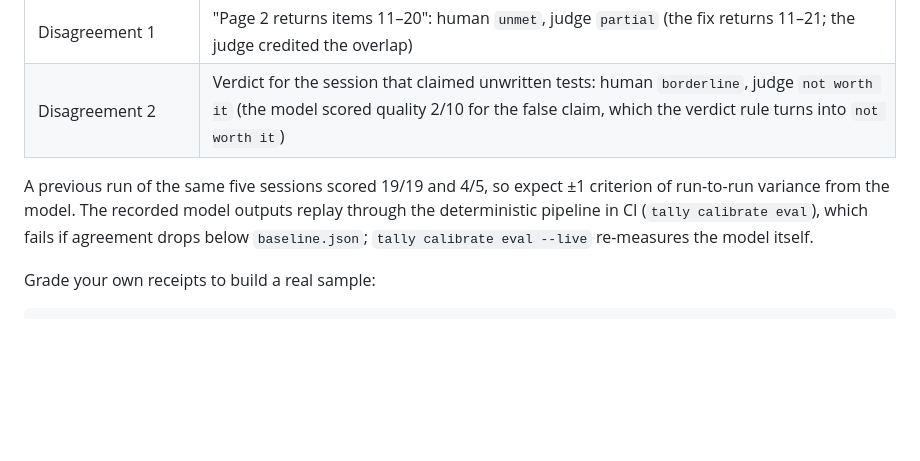
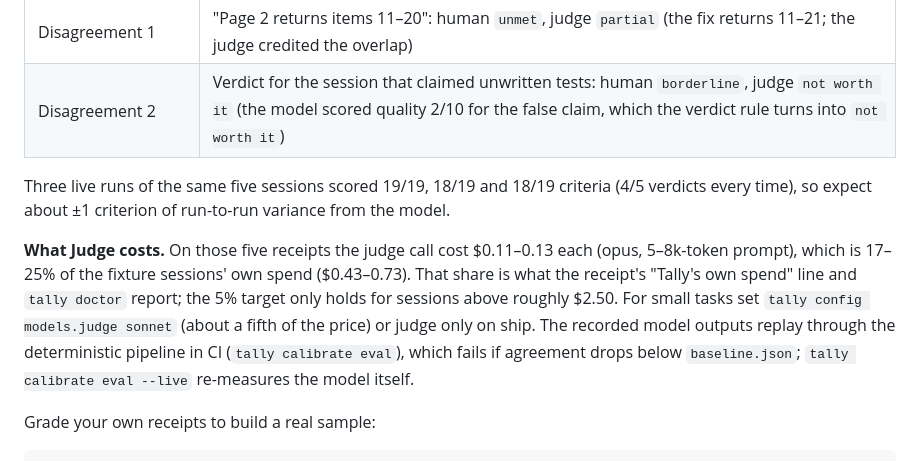
Before and after one commit to kru3ish/tally, a Markdown page: README.md, the part around the change. Rendered like a GitHub page; blank space fills up the shorter version.

Commit message:
docs: report measured judge overhead and three-run calibration variance
Co-Authored-By: Claude Fable 5.1 <noreply@anthropic.com>

```diff
--- a/README.md
+++ b/README.md
@@ -172,7 +172,9 @@ Last live run, 2026-09-16, judge model `claude-opus-5`, 19 criteria across 5 ses
 | Disagreement 1 | "Page 2 returns items 11–20": human `unmet`, judge `partial` (the fix returns 11–21; the judge credited the overlap) |
 | Disagreement 2 | Verdict for the session that claimed unwritten tests: human `borderline`, judge `not worth it` (the model scored quality 2/10 for the false claim, which the verdict rule turns into `not worth it`) |
 
-A previous run of the same five sessions scored 19/19 and 4/5, so expect ±1 criterion of run-to-run variance from the model. The recorded model outputs replay through the deterministic pipeline in CI (`tally calibrate eval`), which fails if agreement drops below `baseline.json`; `tally calibrate eval --live` re-measures the model itself.
+Three live runs of the same five sessions scored 19/19, 18/19 and 18/19 criteria (4/5 verdicts every time), so expect about ±1 criterion of run-to-run variance from the model.
+
+**What Judge costs.** On those five receipts the judge call cost $0.11–0.13 each (opus, 5–8k-token prompt), which is 17–25% of the fixture sessions' own spend ($0.43–0.73). That share is what the receipt's "Tally's own spend" line and `tally doctor` report; the 5% target only holds for sessions above roughly $2.50. For small tasks set `tally config models.judge sonnet` (about a fifth of the price) or judge only on ship. The recorded model outputs replay through the deterministic pipeline in CI (`tally calibrate eval`), which fails if agreement drops below `baseline.json`; `tally calibrate eval --live` re-measures the model itself.
 
 Grade your own receipts to build a real sample:
 
```
Also changed, not shown: DECISIONS.md (+2 -0 lines).
